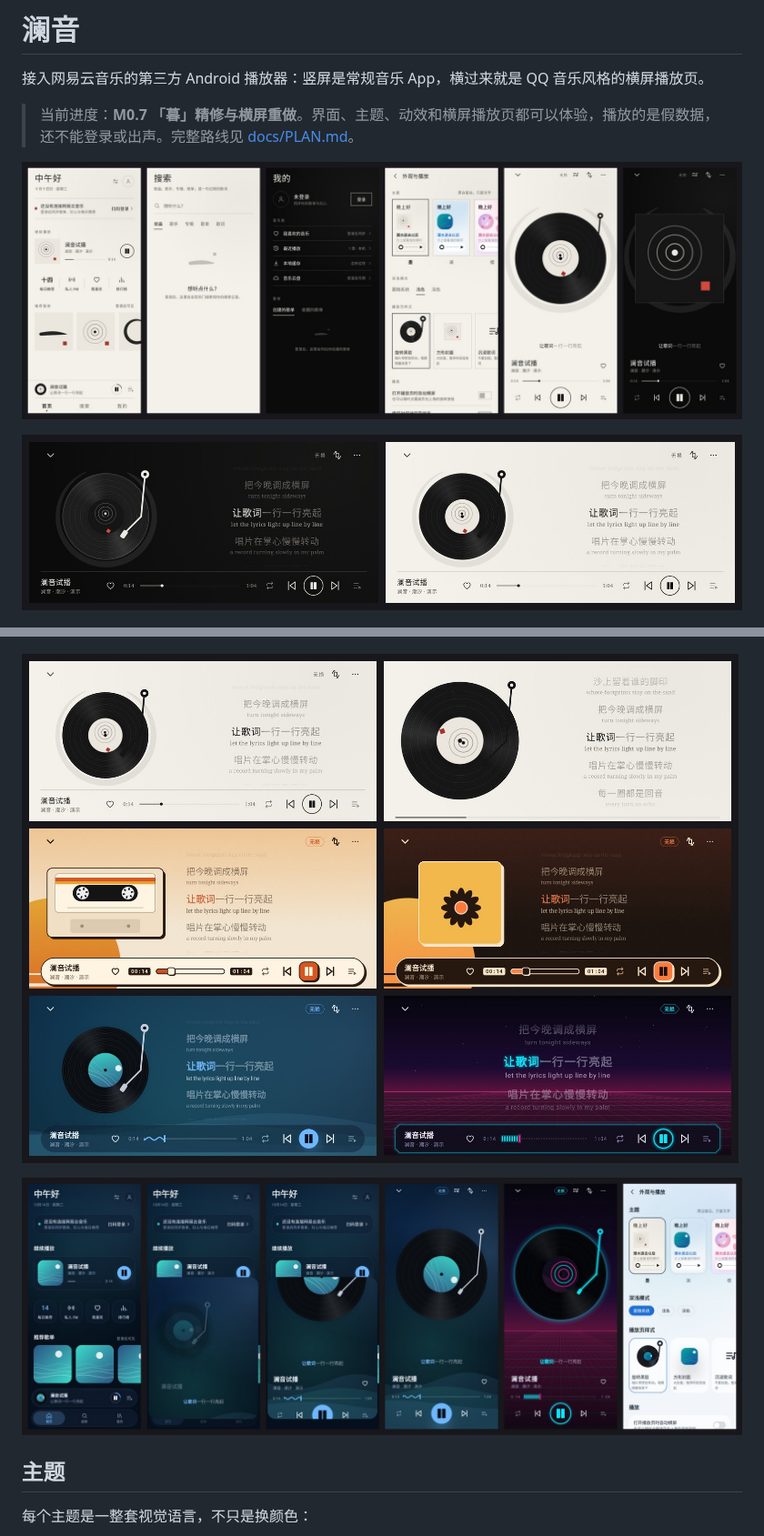
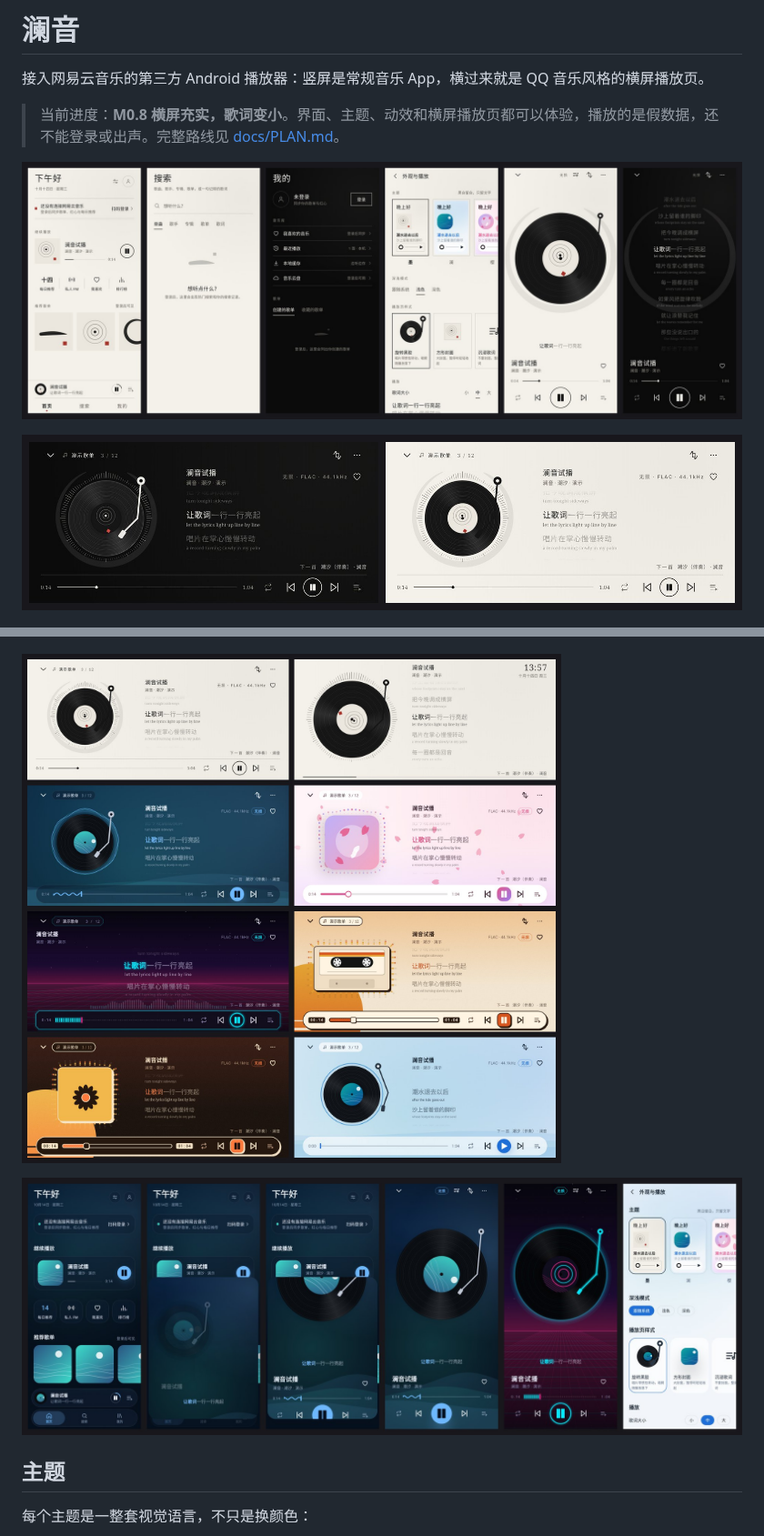
Before and after one commit to yvichyi/gitwrap, a Markdown page: music-player/README.md, 2 parts joined by grey strips. Shown at 91% size. Rendered like a GitHub page; pictures changed too: music-player/docs/screenshots/ink-landscape.jpg, music-player/docs/screenshots/ink.jpg, music-player/docs/screenshots/motion-and-more.jpg.

```diff
--- a/music-player/README.md
+++ b/music-player/README.md
@@ -2,7 +2,7 @@
 
 接入网易云音乐的第三方 Android 播放器：竖屏是常规音乐 App，横过来就是 QQ 音乐风格的横屏播放页。
 
-> 当前进度：**M0.7 「暮」精修与横屏重做**。界面、主题、动效和横屏播放页都可以体验，播放的是假数据，还不能登录或出声。完整路线见 [docs/PLAN.md](docs/PLAN.md)。
+> 当前进度：**M0.8 横屏充实，歌词变小**。界面、主题、动效和横屏播放页都可以体验，播放的是假数据，还不能登录或出声。完整路线见 [docs/PLAN.md](docs/PLAN.md)。
 
 ![旗舰主题「墨」](docs/screenshots/ink.jpg)
 
```
Also changed, not shown: other parts of music-player/README.md (+3 -3 lines), music-player/docs/PLAN.md (+1 -0 lines), music-player/docs/screenshots/dusk.jpg, music-player/docs/screenshots/themes-home.jpg, 9 other files.
